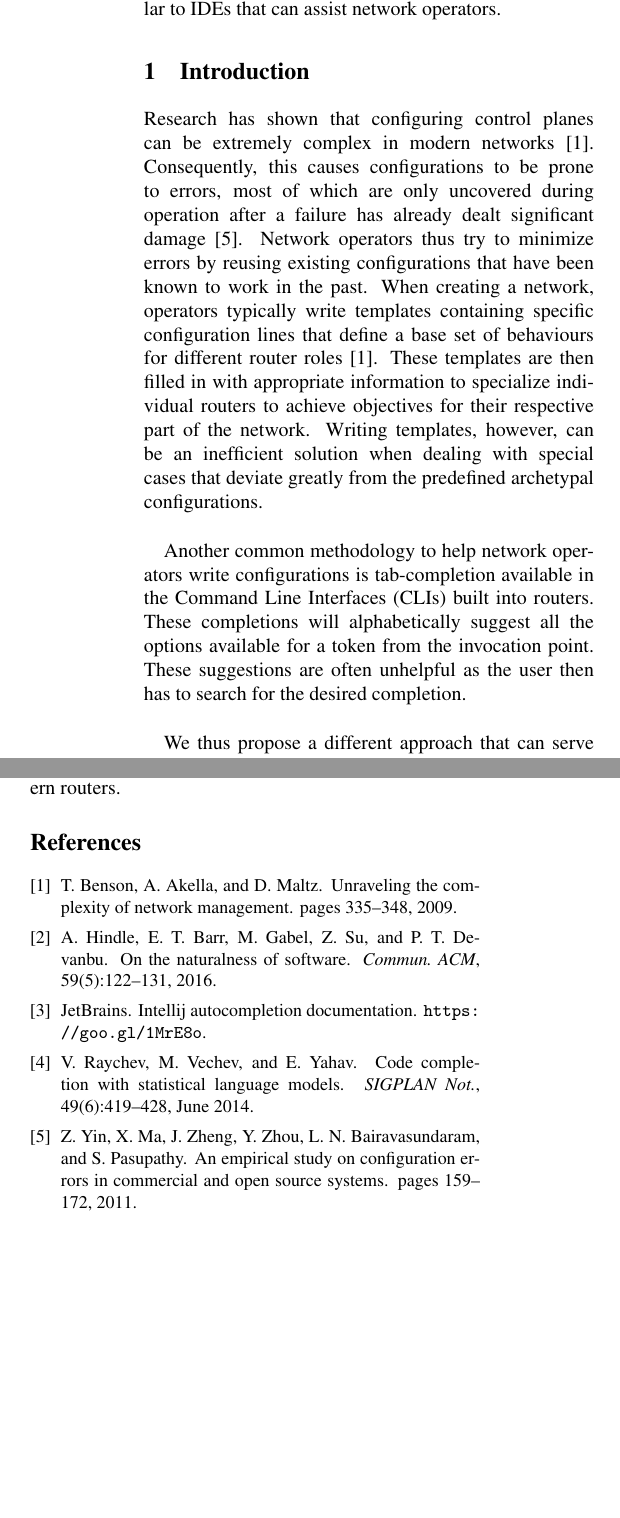
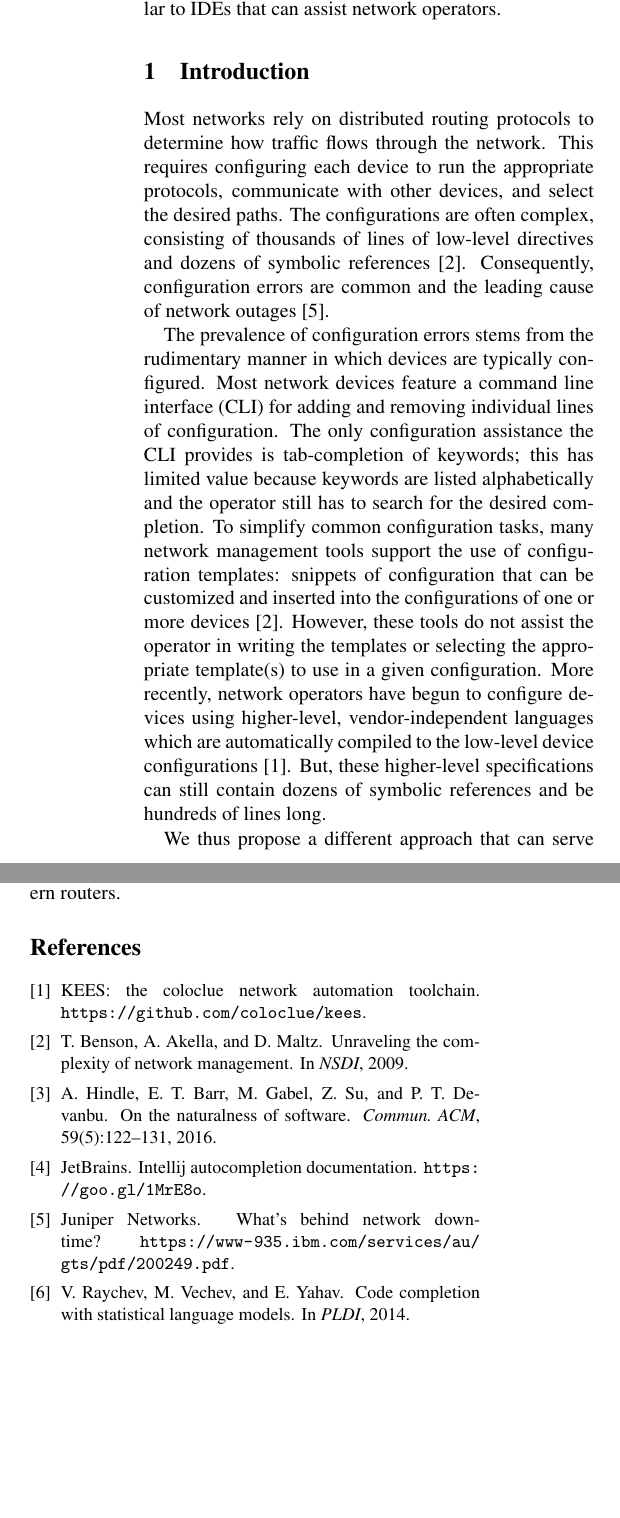
Before and after one commit to ahsanMah/config-completion, a LaTeX document (Poster/main.tex, which reads Poster/intro.tex, Poster/refs.bib): two parts of the columns of pages 1 and 3 of 3, joined at a grey line, cut so that both start at the same text, the shorter picture padded with empty space. Compiled offline with pdfLaTeX; a LaTeX package or settings file that is missing is left out.

Commit message:
Re-write of beginning of intro

```diff
--- a/Poster/intro.tex
+++ b/Poster/intro.tex
@@ -1,9 +1,59 @@
 \section{Introduction}
 
-Research has shown that configuring control planes can be extremely complex in modern networks~\cite{complexity}. Consequently, this causes configurations to be prone to errors, most of which are only uncovered during operation after a failure has already dealt significant damage~\cite{errors}. Network operators thus try to minimize errors by reusing existing configurations that have been known to work in the past. When creating a network, operators typically write templates containing specific configuration lines that define a base set of behaviours for different router roles~\cite{complexity}. These templates are then filled in with appropriate information to specialize individual routers to achieve objectives for their respective part of the network. Writing templates, however, can be an inefficient solution when dealing with special cases that deviate greatly from the predefined archetypal configurations.\\
+Most networks rely on distributed routing protocols to determine how traffic
+flows through the network. This requires configuring each device to run the
+appropriate protocols, communicate with other devices, and select the desired
+paths.
+%This requires writing a low-level vendor-specific configuration for each
+%device that specifies which protocols and path selection criteria to use.
+The configurations are often complex, consisting of thousands of lines of
+low-level directives and dozens of symbolic references~\cite{complexity}.
+Consequently, configuration errors are common and the leading cause of
+network outages~\cite{downtime}.
 
-Another common methodology to help network operators write configurations is tab-completion available in the Command Line Interfaces (CLIs) built into routers. These completions will alphabetically suggest all the options available for a token from the invocation point. These suggestions are often unhelpful as the user then has to search for the desired completion.\\
+The prevalence of configuration errors stems from the rudimentary manner in
+which devices are typically configured. Most network devices feature a
+command line interface (CLI) for adding and removing individual lines of
+configuration. The only configuration assistance the CLI provides is
+tab-completion of keywords; this has limited value because keywords are
+listed alphabetically and the operator still has to search for the desired
+completion. To simplify common configuration tasks, many network management
+tools support the use of configuration templates: snippets of configuration
+that can be customized and inserted into the configurations of one or more
+devices~\cite{complexity}. However, these tools do not assist the operator in
+writing the templates or selecting the appropriate template(s) to use in a
+given configuration. More recently, network operators have begun to configure
+devices using higher-level, vendor-independent languages which are
+automatically compiled to the low-level device configurations~\cite{kees}.
+But, these higher-level specifications can still contain dozens of symbolic
+references and be hundreds of lines long.
 
-We thus propose a different approach that can serve to complement existing techniques for writing routing configurations by considering the problem of writing network configurations to be analogous to writing software code. Most configurations are written using vendor specific languages, that make use of rules and keywords similar to traditional programming languages. We envision an interactive system inspired by code completion engines ~\cite{raychev, intelliJ-completion} that could be invoked by network operators as they write router configurations to offer them suggestions for what to put in next, or list the options available from the invocation point. Our long term goal is to expand this engine into a fully featured assistant for writing network configurations, one which can infer the type of router an operator is trying to configure and suggest relevant statements or even stanzas.\\
+%Research has shown that configuring control planes can be extremely complex in
+%modern networks~\cite{complexity}. Consequently, this causes configurations to
+%be prone to errors, most of which are only uncovered during operation after a
+%failure has already dealt significant damage~\cite{errors}. Network operators
+%thus try to minimize errors by reusing existing configurations that have been
+%known to work in the past. When creating a network, operators typically write
+%templates containing specific configuration lines that define a base set of
+%behaviours for different router roles~\cite{complexity}. These templates are
+%then filled in with appropriate information to specialize individual routers
+%to achieve objectives for their respective part of the network. Writing
+%templates, however, can be an inefficient solution when dealing with special
+%cases that deviate greatly from the predefined archetypal configurations.
+
+%Another common methodology to help network operators write configurations is
+%tab-completion available in the Command Line Interfaces (CLIs) built into
+%routers. These completions will alphabetically suggest all the options
+%available for a token from the invocation point. These suggestions are often
+%unhelpful as the user then has to search for the desired completion.
+
+%In this poster, we present our vision and preliminary efforts to design a
+%configuration completion tool for network configurations. Our tool is based on
+%our observation that writing network configurations is analogous to writing
+%software code. Modern development environments feature intelligent code
+%completion engines~\cite{raychev, intelliJ-completion} that suggest what to
+%write next. We aim
+
+We thus propose a different approach that can serve to complement existing techniques for writing routing configurations by considering the problem of writing network configurations to be analogous to writing software code. Most configurations are written using vendor specific languages, that make use of rules and keywords similar to traditional programming languages. We envision an interactive system inspired by code completion engines ~\cite{raychev, intelliJ-completion} that could be invoked by network operators as they write router configurations to offer them suggestions for what to put in next, or list the options available from the invocation point. Our long term goal is to expand this engine into a fully featured assistant for writing network configurations, one which can infer the type of router an operator is trying to configure and suggest relevant statements or even stanzas.
 
 Recent research on software systems has shown that codebases tend to contain regularities, much like natural languages~\cite{naturalness}. This has motivated further research on using traditional Natural Language Processing techniques for code completion and token suggestion, resulting in fairly accurate models~\cite{naturalness, raychev}. We hypothesize a similar regularity for network configurations, especially since they tend to be homogeneous by design, reusing the same set of keywords/tokens. Our preliminary results show that using an off-the-shelf NLP algorithm with minor modifications, can give us accuracies as high as 95\% for some configurations.\\
--- a/Poster/refs.bib
+++ b/Poster/refs.bib
@@ -23,3 +21 @@
- pages = {335--348},
- numpages = {14},
  url = {http://dl.acm.org/citation.cfm?id=1558977.1559000},
@@ -39,2 +28,0 @@
- pages = {159--172},
- numpages = {14},
@@ -104,6 +85,2 @@ howpublished = "\url{https://www.eclipse.org/}"
- volume = {49},
- number = {6},
- month = jun,
+ booktitle = {PLDI},
  year = {2014},
- issn = {0362-1340},
- pages = {419--428},
```
Also changed, not shown: Poster/refs.bib (41 more changed lines).
